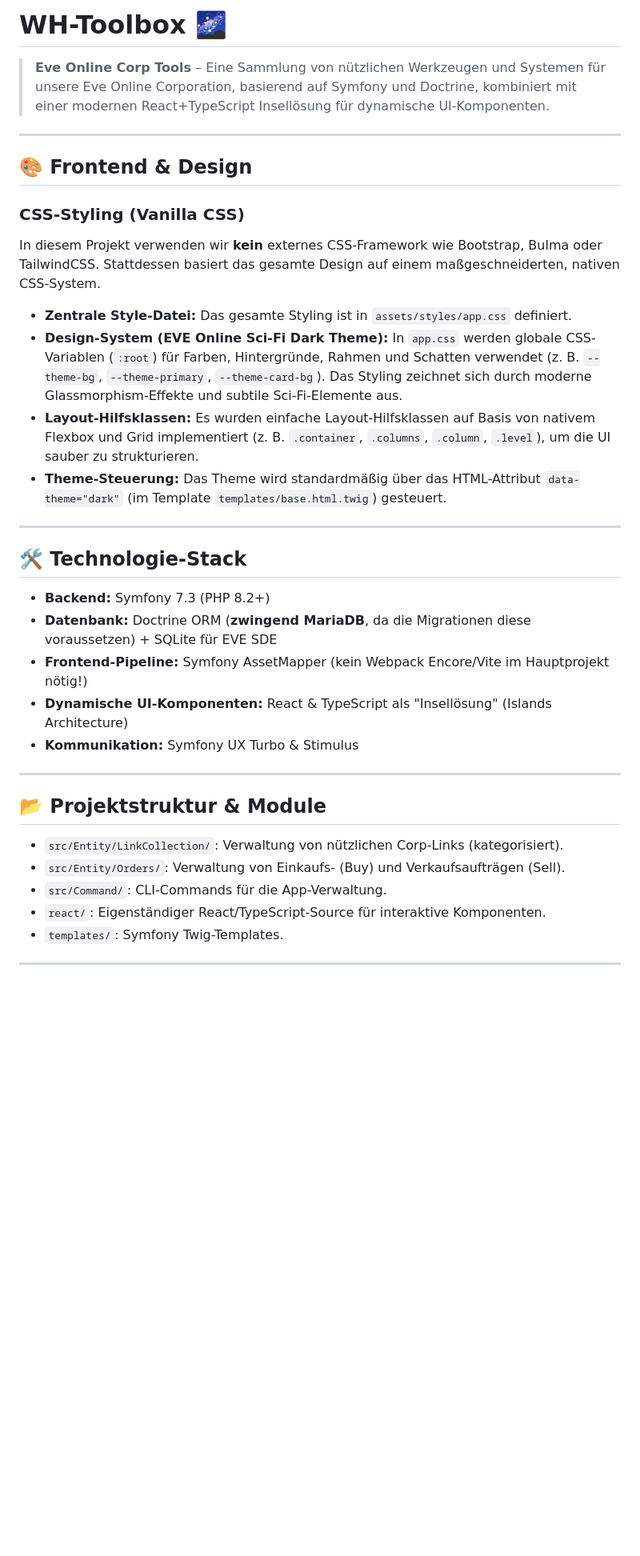
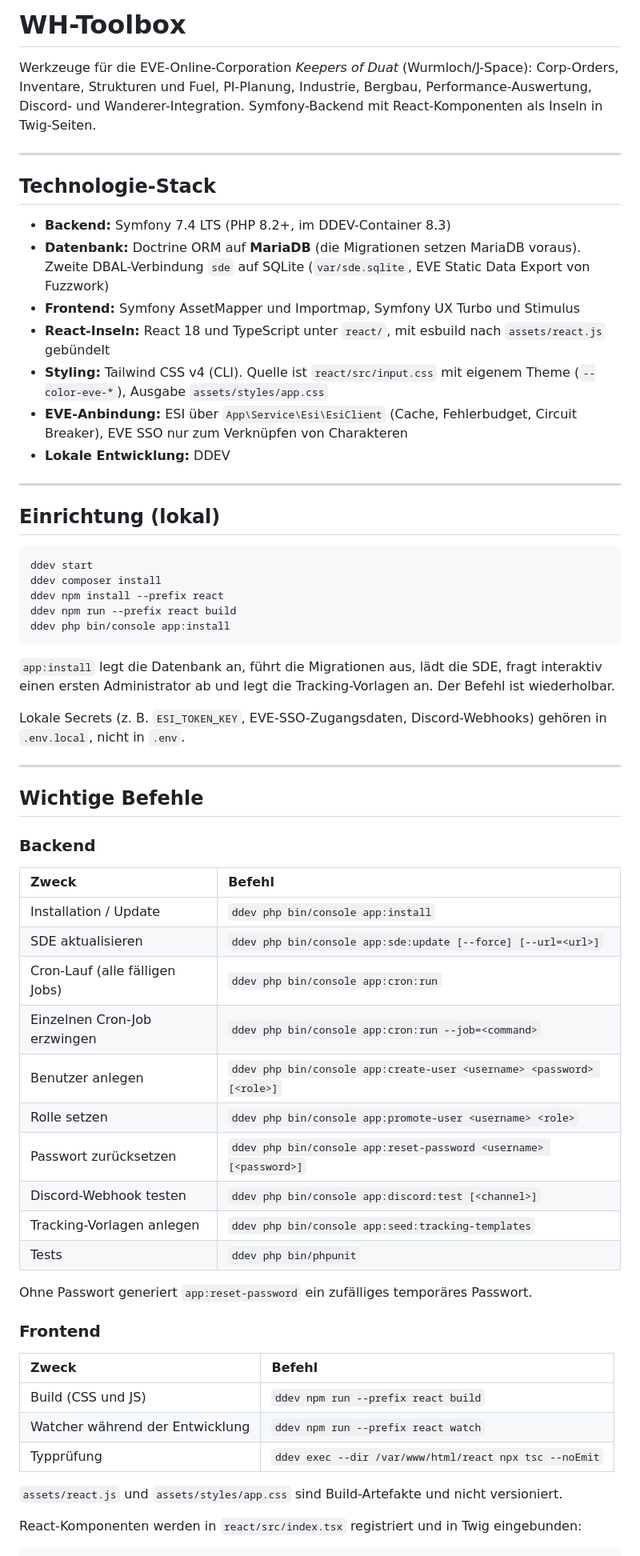
Before and after one commit to Sebastian-Kliem/EVE-Corp-Website, a Markdown page: README.md, the part around one of its changes. Shown at 80% size. GitHub-like rendering; blank space fills up the shorter version.

````diff
--- a/README.md
+++ b/README.md
@@ -1,34 +1,65 @@
-# WH-Toolbox 🌌
+# WH-Toolbox
 
-> **Eve Online Corp Tools** – Eine Sammlung von nützlichen Werkzeugen und Systemen für unsere Eve Online Corporation, basierend auf Symfony und Doctrine, kombiniert mit einer modernen React+TypeScript Insellösung für dynamische UI-Komponenten.
+Werkzeuge für die EVE-Online-Corporation *Keepers of Duat* (Wurmloch/J-Space): Corp-Orders, Inventare, Strukturen und Fuel, PI-Planung, Industrie, Bergbau, Performance-Auswertung, Discord- und Wanderer-Integration. Symfony-Backend mit React-Komponenten als Inseln in Twig-Seiten.
 
 ---
 
-## 🎨 Frontend & Design
+## Technologie-Stack
 
-### CSS-Styling (Vanilla CSS)
-In diesem Projekt verwenden wir **kein** externes CSS-Framework wie Bootstrap, Bulma oder TailwindCSS. Stattdessen basiert das gesamte Design auf einem maßgeschneiderten, nativen CSS-System.
-- **Zentrale Style-Datei:** Das gesamte Styling ist in `assets/styles/app.css` definiert.
-- **Design-System (EVE Online Sci-Fi Dark Theme):** In `app.css` werden globale CSS-Variablen (`:root`) für Farben, Hintergründe, Rahmen und Schatten verwendet (z. B. `--theme-bg`, `--theme-primary`, `--theme-card-bg`). Das Styling zeichnet sich durch moderne Glassmorphism-Effekte und subtile Sci-Fi-Elemente aus.
-- **Layout-Hilfsklassen:** Es wurden einfache Layout-Hilfsklassen auf Basis von nativem Flexbox und Grid implementiert (z. B. `.container`, `.columns`, `.column`, `.level`), um die UI sauber zu strukturieren.
-- **Theme-Steuerung:** Das Theme wird standardmäßig über das HTML-Attribut `data-theme="dark"` (im Template `templates/base.html.twig`) gesteuert.
+- **Backend:** Symfony 7.4 LTS (PHP 8.2+, im DDEV-Container 8.3)
+- **Datenbank:** Doctrine ORM auf **MariaDB** (die Migrationen setzen MariaDB voraus). Zweite DBAL-Verbindung `sde` auf SQLite (`var/sde.sqlite`, EVE Static Data Export von Fuzzwork)
+- **Frontend:** Symfony AssetMapper und Importmap, Symfony UX Turbo und Stimulus
+- **React-Inseln:** React 18 und TypeScript unter `react/`, mit esbuild nach `assets/react.js` gebündelt
+- **Styling:** Tailwind CSS v4 (CLI). Quelle ist `react/src/input.css` mit eigenem Theme (`--color-eve-*`), Ausgabe `assets/styles/app.css`
+- **EVE-Anbindung:** ESI über `App\Service\Esi\EsiClient` (Cache, Fehlerbudget, Circuit Breaker), EVE SSO nur zum Verknüpfen von Charakteren
+- **Lokale Entwicklung:** DDEV
 
 ---
 
-## 🛠️ Technologie-Stack
+## Einrichtung (lokal)
 
-- **Backend:** Symfony 7.3 (PHP 8.2+)
-- **Datenbank:** Doctrine ORM (**zwingend MariaDB**, da die Migrationen diese voraussetzen) + SQLite für EVE SDE
-- **Frontend-Pipeline:** Symfony AssetMapper (kein Webpack Encore/Vite im Hauptprojekt nötig!)
-- **Dynamische UI-Komponenten:** React & TypeScript als "Insellösung" (Islands Architecture)
-- **Kommunikation:** Symfony UX Turbo & Stimulus
+```bash
+ddev start
+ddev composer install
+ddev npm install --prefix react
+ddev npm run --prefix react build
+ddev php bin/console app:install
+```
+
+`app:install` legt die Datenbank an, führt die Migrationen aus, lädt die SDE, fragt interaktiv einen ersten Administrator ab und legt die Tracking-Vorlagen an. Der Befehl ist wiederholbar.
+
+Lokale Secrets (z. B. `ESI_TOKEN_KEY`, EVE-SSO-Zugangsdaten, Discord-Webhooks) gehören in `.env.local`, nicht in `.env`.
 
 ---
 
-## 📂 Projektstruktur & Module
+## Wichtige Befehle
 
-- `src/Entity/LinkCollection/`: Verwaltung von nützlichen Corp-Links (kategorisiert).
-- `src/Entity/Orders/`: Verwaltung von Einkaufs- (Buy) und Verkaufsaufträgen (Sell).
-- `src/Command/`: CLI-Commands für die App-Verwaltung.
-- `react/`: Eigenständiger React/TypeScript-Source für interaktive Komponenten.
-- `templates/`: Symfony Twig-Templates.
+### Backend
+
+| Zweck | Befehl |
+| :--- | :--- |
+| Installation / Update | `ddev php bin/console app:install` |
+| SDE aktualisieren | `ddev php bin/console app:sde:update [--force] [--url=<url>]` |
+| Cron-Lauf (alle fälligen Jobs) | `ddev php bin/console app:cron:run` |
+| Einzelnen Cron-Job erzwingen | `ddev php bin/console app:cron:run --job=<command>` |
+| Benutzer anlegen | `ddev php bin/console app:create-user <username> <password> [<role>]` |
+| Rolle setzen | `ddev php bin/console app:promote-user <username> <role>` |
+| Passwort zurücksetzen | `ddev php bin/console app:reset-password <username> [<password>]` |
+| Discord-Webhook testen | `ddev php bin/console app:discord:test [<channel>]` |
+| Tracking-Vorlagen anlegen | `ddev php bin/console app:seed:tracking-templates` |
+| Tests | `ddev php bin/phpunit` |
+
+Ohne Passwort generiert `app:reset-password` ein zufälliges temporäres Passwort.
+
+### Frontend
+
+| Zweck | Befehl |
+| :--- | :--- |
+| Build (CSS und JS) | `ddev npm run --prefix react build` |
+| Watcher während der Entwicklung | `ddev npm run --prefix react watch` |
+| Typprüfung | `ddev exec --dir /var/www/html/react npx tsc --noEmit` |
+
+`assets/react.js` und `assets/styles/app.css` sind Build-Artefakte und nicht versioniert.
+
+React-Komponenten werden in `react/src/index.tsx` registriert und in Twig eingebunden:
+
````
Also changed, not shown: other parts of README.md (+34 -101 lines), WALKTHROUGH.md (deleted, +0 -96 lines).
